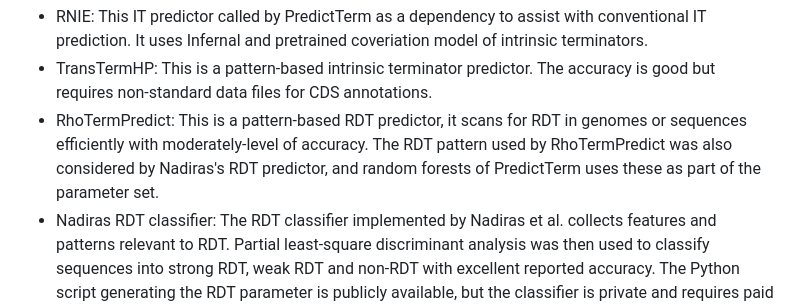
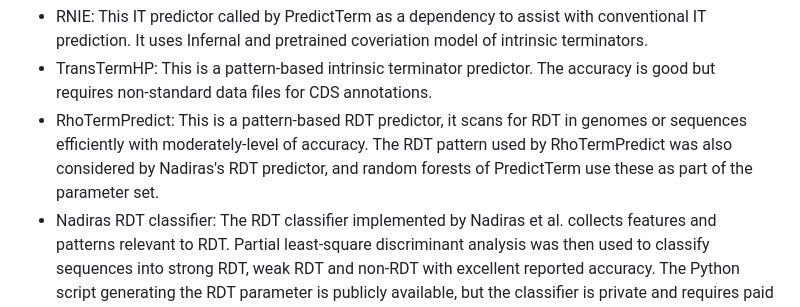
Before and after one commit to davidchyou/PredictTerm, a Markdown page: README.md, the part around one of its changes. Drawn GitHub-style.

```diff
--- a/README.md
+++ b/README.md
@@ -60,7 +60,7 @@ Here is a list of related software that we comapared in this deveoplment.
 
 - RNIE: This IT predictor called by PredictTerm as a dependency to assist with conventional IT prediction. It uses Infernal and pretrained coveriation model of intrinsic terminators.
 - TransTermHP: This is a pattern-based intrinsic terminator predictor. The accuracy is good but requires non-standard data files for CDS annotations.
-- RhoTermPredict: This is a pattern-based RDT predictor, it scans for RDT in genomes or sequences efficiently with moderately-level of accuracy. The RDT pattern used by RhoTermPredict was also considered by Nadiras's RDT predictor, and random forests of PredictTerm uses these as part of the parameter set.
+- RhoTermPredict: This is a pattern-based RDT predictor, it scans for RDT in genomes or sequences efficiently with moderately-level of accuracy. The RDT pattern used by RhoTermPredict was also considered by Nadiras's RDT predictor, and random forests of PredictTerm use these as part of the parameter set.
 - Nadiras RDT classifier: The RDT classifier implemented by Nadiras et al. collects features and patterns relevant to RDT. Partial least-square discriminant analysis was then used to classify sequences into strong RDT, weak RDT and non-RDT with excellent reported accuracy. The Python script generating the RDT parameter is publicly available, but the classifier is private and requires paid software (SIMCA) to run.
 - iTerm-PseKNC: This terminator predictor uses physicochemical and pseudonucleotide compositions to predict terminators, but does not call types. It is highly accurate on intrinsic terminators.
 - BATTER (unpublished but available as an unreviewed preprint on BioRxiv): It is a "terminator or not" terminator predictor like iTerm-PseKNC. It is based on a language model of terminator stem-loops, including both RDT and IT. The preprint reported accuracy is excellent for in RDT and IT, and also terminators in genomes with biased nucleotide distributions. However, although BATTER predicts both RDT and IT as terminators, it does not distinguish between RDT and IT, nor handling the case where an IT stem-loop is upstream to a RDT site (IT+RDT). Terminator type calling is the competitive advantage of PredictTerm.
```
Also changed, not shown: other parts of README.md (+1 -1 lines).
